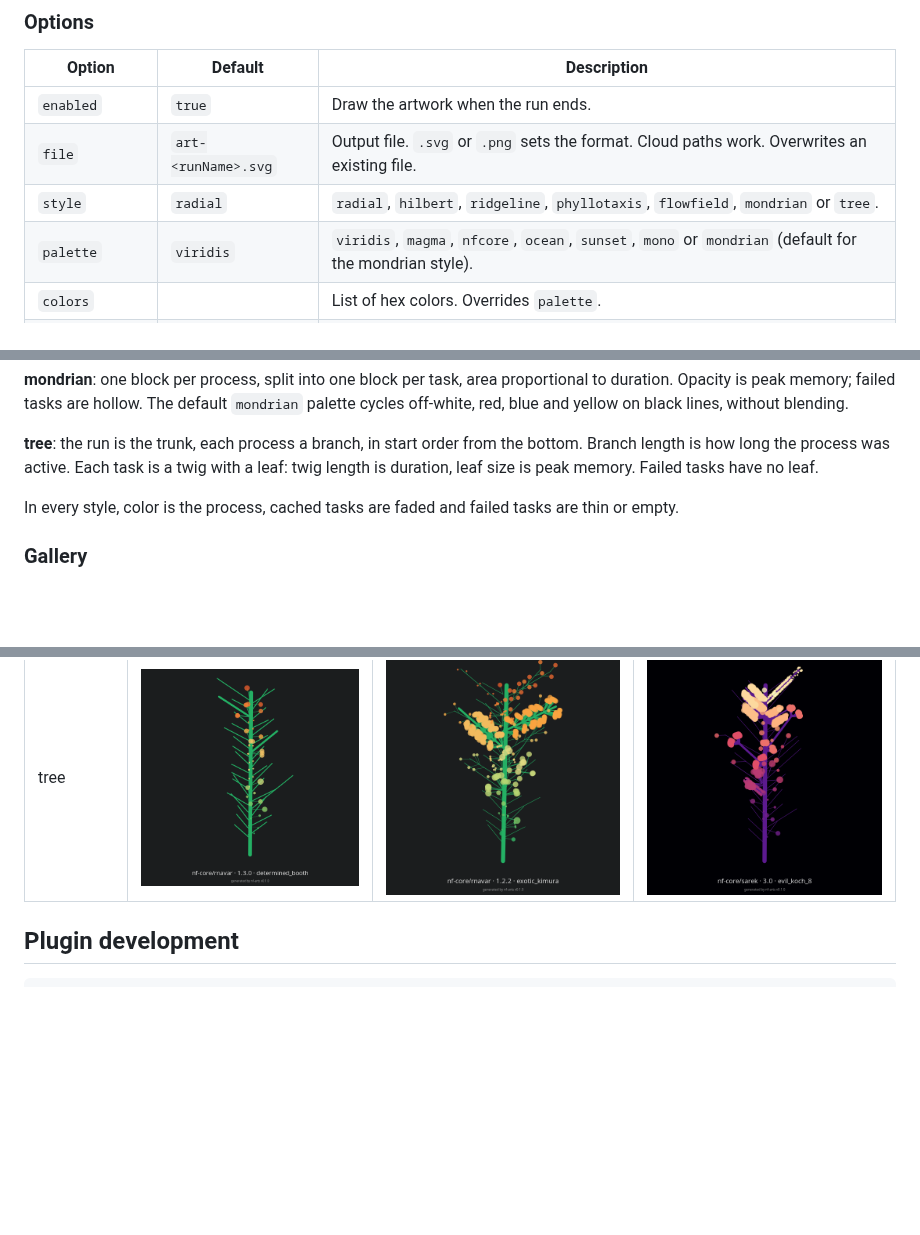
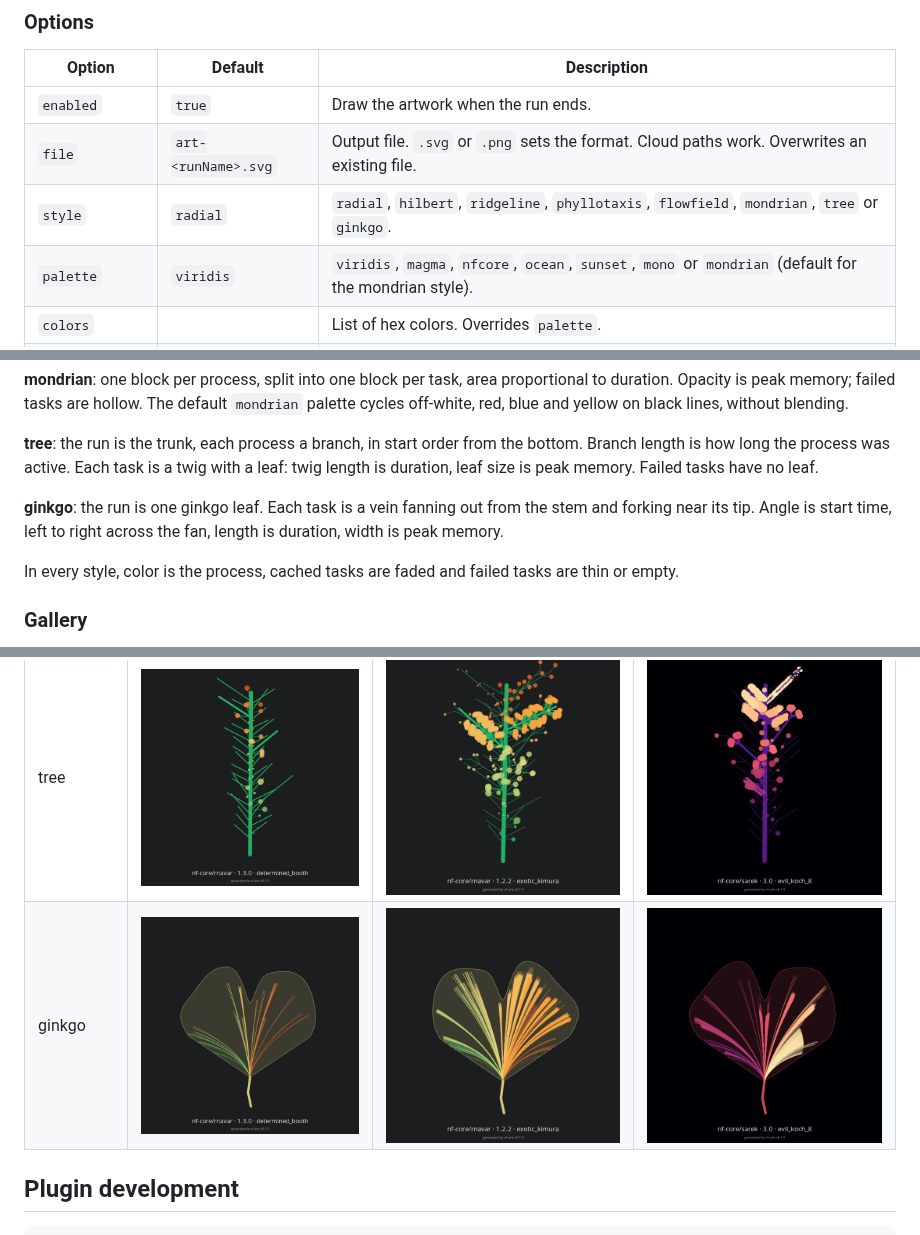
Before and after one commit to maxulysse/nf-arts, a Markdown page: README.md, 3 parts joined by grey strips. Drawn GitHub-style; pictures changed too: docs/images/megatest-rnavar-ginkgo.png (added), docs/images/megatest-sarek-ginkgo.png (added), docs/images/test-rnavar-ginkgo.png (added); blank space fills up the shorter version.

Commit message:
Add ginkgo style
The run as one ginkgo leaf: each task is a vein fanning out from the
stem and forking near its tip. Angle is start time, length is duration,
width is memory.

Co-Authored-By: Claude Opus 5.5 <noreply@anthropic.com>

```diff
--- a/README.md
+++ b/README.md
@@ -78,7 +78,7 @@ arts {
 | --- | --- | --- |
 | `enabled` | `true` | Draw the artwork when the run ends. |
 | `file` | `art-<runName>.svg` | Output file. `.svg` or `.png` sets the format. Cloud paths work. Overwrites an existing file. |
-| `style` | `radial` | `radial`, `hilbert`, `ridgeline`, `phyllotaxis`, `flowfield`, `mondrian` or `tree`. |
+| `style` | `radial` | `radial`, `hilbert`, `ridgeline`, `phyllotaxis`, `flowfield`, `mondrian`, `tree` or `ginkgo`. |
 | `palette` | `viridis` | `viridis`, `magma`, `nfcore`, `ocean`, `sunset`, `mono` or `mondrian` (default for the mondrian style). |
 | `colors` | | List of hex colors. Overrides `palette`. |
 | `background` | from palette | Hex background color. |
@@ -100,6 +100,8 @@ arts {
 **mondrian**: one block per process, split into one block per task, area proportional to duration. Opacity is peak memory; failed tasks are hollow. The default `mondrian` palette cycles off-white, red, blue and yellow on black lines, without blending.
 
 **tree**: the run is the trunk, each process a branch, in start order from the bottom. Branch length is how long the process was active. Each task is a twig with a leaf: twig length is duration, leaf size is peak memory. Failed tasks have no leaf.
+
+**ginkgo**: the run is one ginkgo leaf. Each task is a vein fanning out from the stem and forking near its tip. Angle is start time, left to right across the fan, length is duration, width is peak memory.
 
 In every style, color is the process, cached tasks are faded and failed tasks are thin or empty.
 
@@ -125,6 +127,7 @@ The other styles, on the rnavar test profile and the rnavar and sarek megatests:
 | flowfield | ![](docs/images/test-rnavar-flowfield.png) | ![](docs/images/megatest-rnavar-flowfield.png) | ![](docs/images/megatest-sarek-flowfield.png) |
 | mondrian | ![](docs/images/test-rnavar-mondrian.png) | ![](docs/images/megatest-rnavar-mondrian.png) | ![](docs/images/megatest-sarek-mondrian.png) |
 | tree | ![](docs/images/test-rnavar-tree.png) | ![](docs/images/megatest-rnavar-tree.png) | ![](docs/images/megatest-sarek-tree.png) |
+| ginkgo | ![](docs/images/test-rnavar-ginkgo.png) | ![](docs/images/megatest-rnavar-ginkgo.png) | ![](docs/images/megatest-sarek-ginkgo.png) |
 
 ## Plugin development
 
```
Also changed, not shown: 5 other files.
